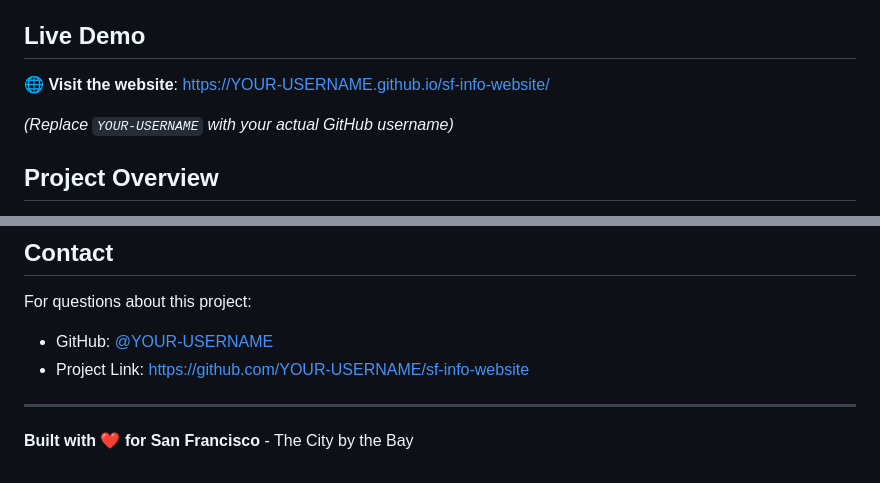
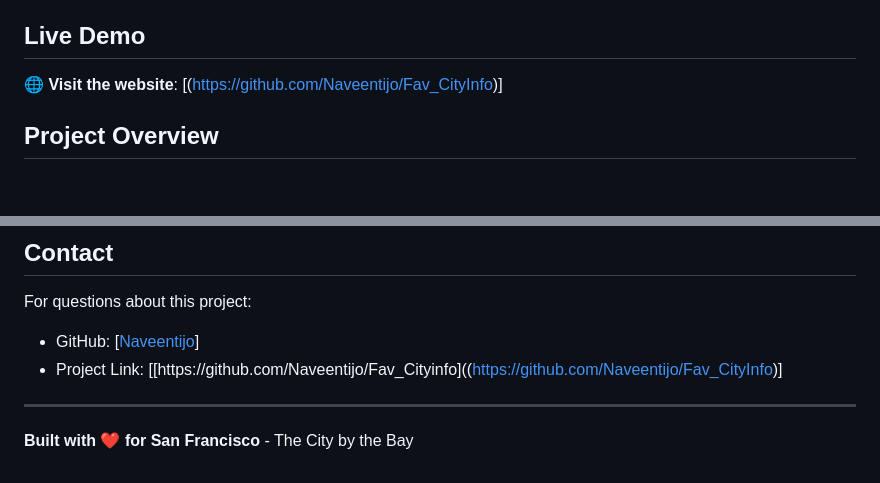
Before and after one commit to Naveentijo/Fav_CityInfo, a Markdown page: README.md, 2 parts joined by grey strips. GitHub-like rendering; blank space fills up the shorter version.

```diff
--- a/README.md
+++ b/README.md
@@ -4,9 +4,9 @@ A comprehensive, responsive website showcasing the best of San Francisco - from
 
 ## Live Demo
 
-🌐 **Visit the website**: [https://YOUR-USERNAME.github.io/sf-info-website/](https://YOUR-USERNAME.github.io/sf-info-website/)
+🌐 **Visit the website**: [(https://github.com/Naveentijo/Fav_CityInfo)]
 
-*(Replace `YOUR-USERNAME` with your actual GitHub username)*
+
 
 ## Project Overview
 
@@ -161,8 +161,8 @@ This project is for educational purposes. Feel free to use and modify for learni
 ## Contact
 
 For questions about this project:
-- GitHub: [@YOUR-USERNAME](https://github.com/YOUR-USERNAME)
-- Project Link: [https://github.com/YOUR-USERNAME/sf-info-website](https://github.com/YOUR-USERNAME/sf-info-website)
+- GitHub: [[Naveentijo](https://github.com/Naveentijo)]
+- Project Link: [[https://github.com/Naveentijo/Fav_Cityinfo]((https://github.com/Naveentijo/Fav_CityInfo)]
 
 ---
 
```
